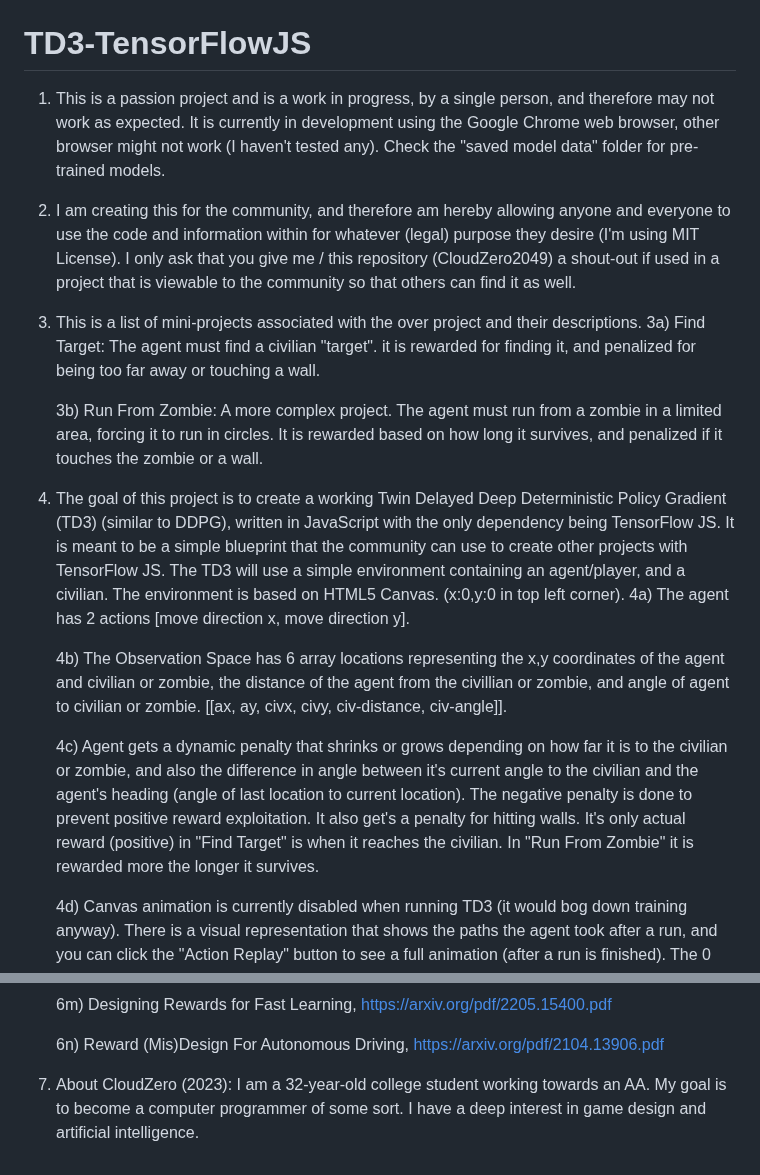
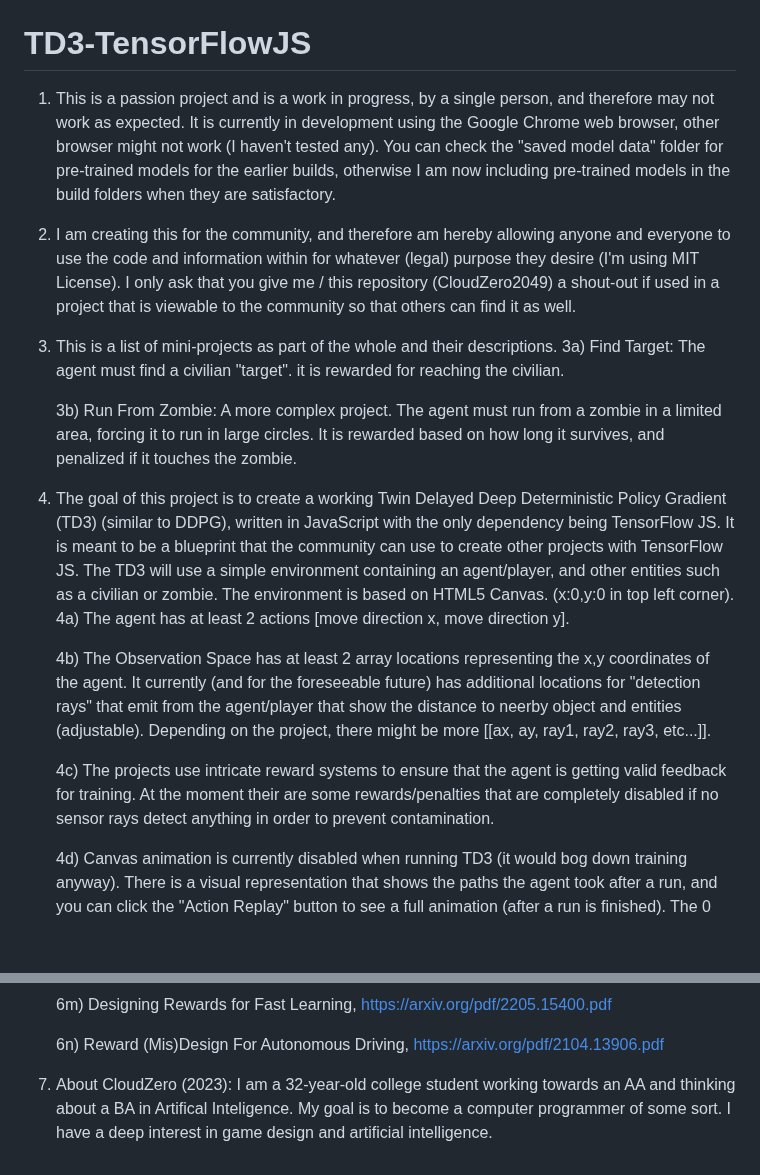
Before and after one commit to CloudZero2049/TD3-TensorFlowJS, a Markdown page: README.md, 2 parts joined by grey strips. Drawn GitHub-style; blank space fills up the shorter version.

Commit message:
2/7/24 back to Run From Zombie for V0.08. Much progress

```diff
--- a/README.md
+++ b/README.md
@@ -1,19 +1,19 @@
 # TD3-TensorFlowJS
-1) This is a passion project and is a work in progress, by a single person, and therefore may not work as expected. It is currently in development using the Google Chrome web browser, other browser might not work (I haven't tested any). Check the "saved model data" folder for pre-trained models.
+1) This is a passion project and is a work in progress, by a single person, and therefore may not work as expected. It is currently in development using the Google Chrome web browser, other browser might not work (I haven't tested any). You can check the "saved model data" folder for pre-trained models for the earlier builds, otherwise I am now including pre-trained models in the build folders when they are satisfactory.
 
 2) I am creating this for the community, and therefore am hereby allowing anyone and everyone to use the code and information within for whatever (legal) purpose they desire (I'm using MIT License). I only ask that you give me / this repository (CloudZero2049) a shout-out if used in a project that is viewable to the community so that others can find it as well.
 
-3) This is a list of mini-projects associated with the over project and their descriptions.
-	3a) Find Target: The agent must find a civilian "target".  it is rewarded for finding it, and penalized for being too far away or touching a wall.
+3) This is a list of mini-projects as part of the whole and their descriptions.
+	3a) Find Target: The agent must find a civilian "target".  it is rewarded for reaching the civilian.
 
-	3b) Run From Zombie: A more complex project. The agent must run from a zombie in a limited area, forcing it to run in circles. It is rewarded based on how long it survives, and penalized if it touches the zombie or a wall.
+	3b) Run From Zombie: A more complex project. The agent must run from a zombie in a limited area, forcing it to run in large circles. It is rewarded based on how long it survives, and penalized if it 		touches the zombie.
 
-5) The goal of this project is to create a working Twin Delayed Deep Deterministic Policy Gradient (TD3) (similar to DDPG), written in JavaScript with the only dependency being TensorFlow JS. It is meant to be a simple blueprint that the community can use to create other projects with TensorFlow JS. The TD3 will use a simple environment containing an agent/player, and a civilian. The environment is based on HTML5 Canvas. (x:0,y:0 in top left corner).
-	4a) The agent has 2 actions [move direction x, move direction y].
+5) The goal of this project is to create a working Twin Delayed Deep Deterministic Policy Gradient (TD3) (similar to DDPG), written in JavaScript with the only dependency being TensorFlow JS. It is meant to be a  blueprint that the community can use to create other projects with TensorFlow JS. The TD3 will use a simple environment containing an agent/player, and other entities such as a civilian or zombie. The environment is based on HTML5 Canvas. (x:0,y:0 in top left corner).
+	4a) The agent has at least 2 actions [move direction x, move direction y].
 
-	4b) The Observation Space has 6 array locations representing the x,y coordinates of the agent and civilian or zombie, the distance of the agent from the civillian or zombie, and angle of agent to civilian or zombie. [[ax, ay, civx, civy, civ-distance, civ-angle]].
+	4b) The Observation Space has at least 2 array locations representing the x,y coordinates of the agent. It currently (and for the foreseeable future) has additional locations for "detection rays" that emit from the agent/player that show the distance to neerby object and entities (adjustable). Depending on the project, there might be more [[ax, ay, ray1, ray2, ray3, etc...]].
 
-	4c) Agent gets a dynamic penalty that shrinks or grows depending on how far it is to the civilian or zombie, and also the difference in angle between it's current angle to the civilian and the agent's heading (angle of last location to current location). The negative penalty is done to prevent positive reward exploitation. It also get's a penalty for hitting walls. It's only actual reward (positive) in "Find Target" is when it reaches the civilian. In "Run From Zombie" it is rewarded more the longer it survives.
+	4c) The projects use intricate reward systems to ensure that the agent is getting valid feedback for training. At the moment their are some rewards/penalties that are completely disabled if no sensor rays detect anything in order to prevent contamination.
 
 	4d) Canvas animation is currently disabled when running TD3 (it would bog down training anyway). There is a visual representation that shows the paths the agent took after a run, and you can click the "Action Replay" button to see a full animation (after a run is finished). The 0 key will stop animation (good if there's looping errors tied to it).
 
@@ -53,4 +53,4 @@
 
    	6n) Reward (Mis)Design For Autonomous Driving, https://arxiv.org/pdf/2104.13906.pdf
 
-8) About CloudZero (2023): I am a 32-year-old college student working towards an AA. My goal is to become a computer programmer of some sort. I have a deep interest in game design and artificial intelligence.
+8) About CloudZero (2023): I am a 32-year-old college student working towards an AA and thinking about a BA in Artifical Inteligence. My goal is to become a computer programmer of some sort. I have a deep interest in game design and artificial intelligence.
```
